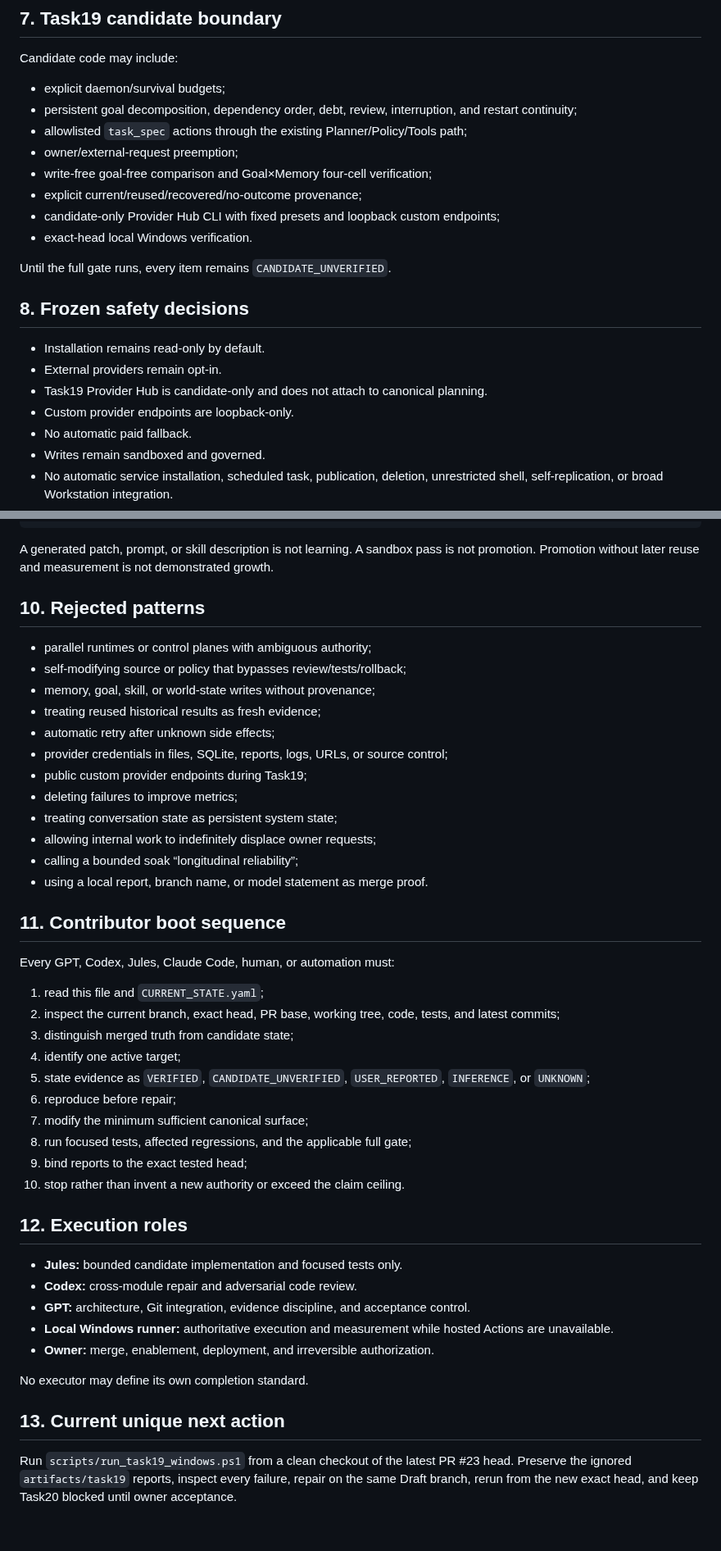
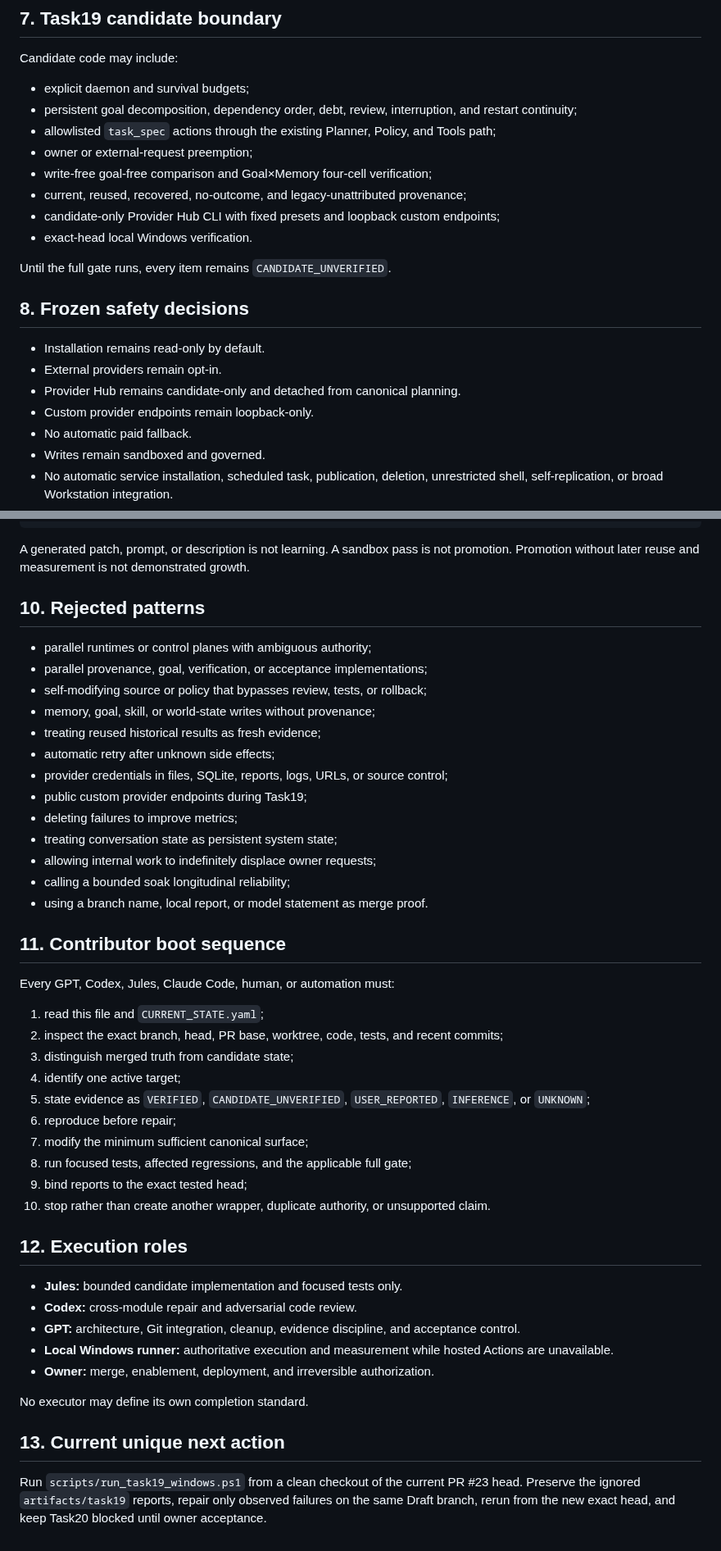
Before and after one commit to sangziwang91-design/workstation-living-system, a Markdown page: LIVING_SYSTEM_GENOME.md, 2 parts joined by grey strips. Shown at 82% size. Drawn GitHub-style.

````diff
--- a/LIVING_SYSTEM_GENOME.md
+++ b/LIVING_SYSTEM_GENOME.md
@@ -108,12 +122,12 @@ Task19 acceptance does not authorize provider attachment, Task20, merge, enablem
 
 Candidate code may include:
 
-- explicit daemon/survival budgets;
+- explicit daemon and survival budgets;
 - persistent goal decomposition, dependency order, debt, review, interruption, and restart continuity;
-- allowlisted `task_spec` actions through the existing Planner/Policy/Tools path;
-- owner/external-request preemption;
+- allowlisted `task_spec` actions through the existing Planner, Policy, and Tools path;
+- owner or external-request preemption;
 - write-free goal-free comparison and Goal×Memory four-cell verification;
-- explicit current/reused/recovered/no-outcome provenance;
+- current, reused, recovered, no-outcome, and legacy-unattributed provenance;
 - candidate-only Provider Hub CLI with fixed presets and loopback custom endpoints;
 - exact-head local Windows verification.
 
@@ -123,8 +137,8 @@ Until the full gate runs, every item remains `CANDIDATE_UNVERIFIED`.
 
 - Installation remains read-only by default.
 - External providers remain opt-in.
-- Task19 Provider Hub is candidate-only and does not attach to canonical planning.
-- Custom provider endpoints are loopback-only.
+- Provider Hub remains candidate-only and detached from canonical planning.
+- Custom provider endpoints remain loopback-only.
 - No automatic paid fallback.
 - Writes remain sandboxed and governed.
 - No automatic service installation, scheduled task, publication, deletion, unrestricted shell, self-replication, or broad Workstation integration.
@@ -149,12 +163,13 @@ OBSERVED_FAILURE
   → RETAIN | REVISE | ROLLBACK | RETIRE
 ```
 
-A generated patch, prompt, or skill description is not learning. A sandbox pass is not promotion. Promotion without later reuse and measurement is not demonstrated growth.
+A generated patch, prompt, or description is not learning. A sandbox pass is not promotion. Promotion without later reuse and measurement is not demonstrated growth.
 
 ## 10. Rejected patterns
 
 - parallel runtimes or control planes with ambiguous authority;
-- self-modifying source or policy that bypasses review/tests/rollback;
+- parallel provenance, goal, verification, or acceptance implementations;
+- self-modifying source or policy that bypasses review, tests, or rollback;
 - memory, goal, skill, or world-state writes without provenance;
 - treating reused historical results as fresh evidence;
 - automatic retry after unknown side effects;
@@ -163,15 +178,15 @@ A generated patch, prompt, or skill description is not learning. A sandbox pass
 - deleting failures to improve metrics;
 - treating conversation state as persistent system state;
 - allowing internal work to indefinitely displace owner requests;
-- calling a bounded soak “longitudinal reliability”;
-- using a local report, branch name, or model statement as merge proof.
+- calling a bounded soak longitudinal reliability;
+- using a branch name, local report, or model statement as merge proof.
 
 ## 11. Contributor boot sequence
 
 Every GPT, Codex, Jules, Claude Code, human, or automation must:
 
 1. read this file and `CURRENT_STATE.yaml`;
-2. inspect the current branch, exact head, PR base, working tree, code, tests, and latest commits;
+2. inspect the exact branch, head, PR base, worktree, code, tests, and recent commits;
 3. distinguish merged truth from candidate state;
 4. identify one active target;
 5. state evidence as `VERIFIED`, `CANDIDATE_UNVERIFIED`, `USER_REPORTED`, `INFERENCE`, or `UNKNOWN`;
@@ -179,13 +194,13 @@ Every GPT, Codex, Jules, Claude Code, human, or automation must:
 7. modify the minimum sufficient canonical surface;
 8. run focused tests, affected regressions, and the applicable full gate;
 9. bind reports to the exact tested head;
-10. stop rather than invent a new authority or exceed the claim ceiling.
+10. stop rather than create another wrapper, duplicate authority, or unsupported claim.
 
 ## 12. Execution roles
 
 - **Jules:** bounded candidate implementation and focused tests only.
 - **Codex:** cross-module repair and adversarial code review.
-- **GPT:** architecture, Git integration, evidence discipline, and acceptance control.
+- **GPT:** architecture, Git integration, cleanup, evidence discipline, and acceptance control.
 - **Local Windows runner:** authoritative execution and measurement while hosted Actions are unavailable.
 - **Owner:** merge, enablement, deployment, and irreversible authorization.
 
@@ -193,4 +208,4 @@ No executor may define its own completion standard.
 
 ## 13. Current unique next action
 
-Run `scripts/run_task19_windows.ps1` from a clean checkout of the latest PR #23 head. Preserve the ignored `artifacts/task19` reports, inspect every failure, repair on the same Draft branch, rerun from the new exact head, and keep Task20 blocked until owner acceptance.
+Run `scripts/run_task19_windows.ps1` from a clean checkout of the current PR #23 head. Preserve the ignored `artifacts/task19` reports, repair only observed failures on the same Draft branch, rerun from the new exact head, and keep Task20 blocked until owner acceptance.
````
Also changed, not shown: other parts of LIVING_SYSTEM_GENOME.md (+30 -16 lines).
